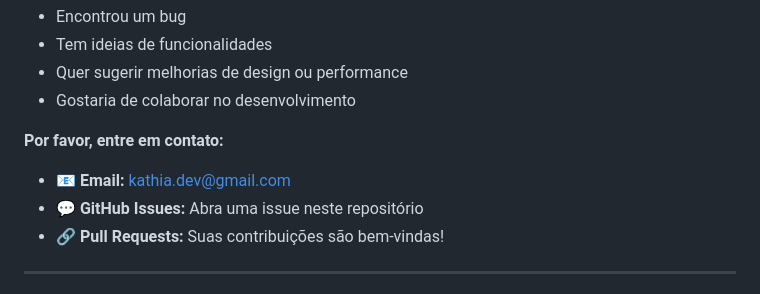
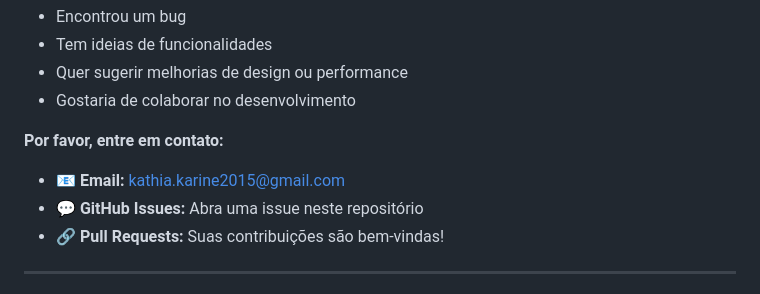
Before and after one commit to techcomkathia/live14-git, a Markdown page: README.md, the part around the change. Drawn GitHub-style.

Commit message:
Atualiza email de contato no README.md

```diff
--- a/README.md
+++ b/README.md
@@ -98,7 +98,7 @@ Ficaremos felizes em receber sua participação! Se você:
 - Gostaria de colaborar no desenvolvimento
 
 **Por favor, entre em contato:**
-- 📧 **Email:** kathia.dev@gmail.com
+- 📧 **Email:** kathia.karine2015@gmail.com
 - 💬 **GitHub Issues:** Abra uma issue neste repositório
 - 🔗 **Pull Requests:** Suas contribuições são bem-vindas!
 
```
